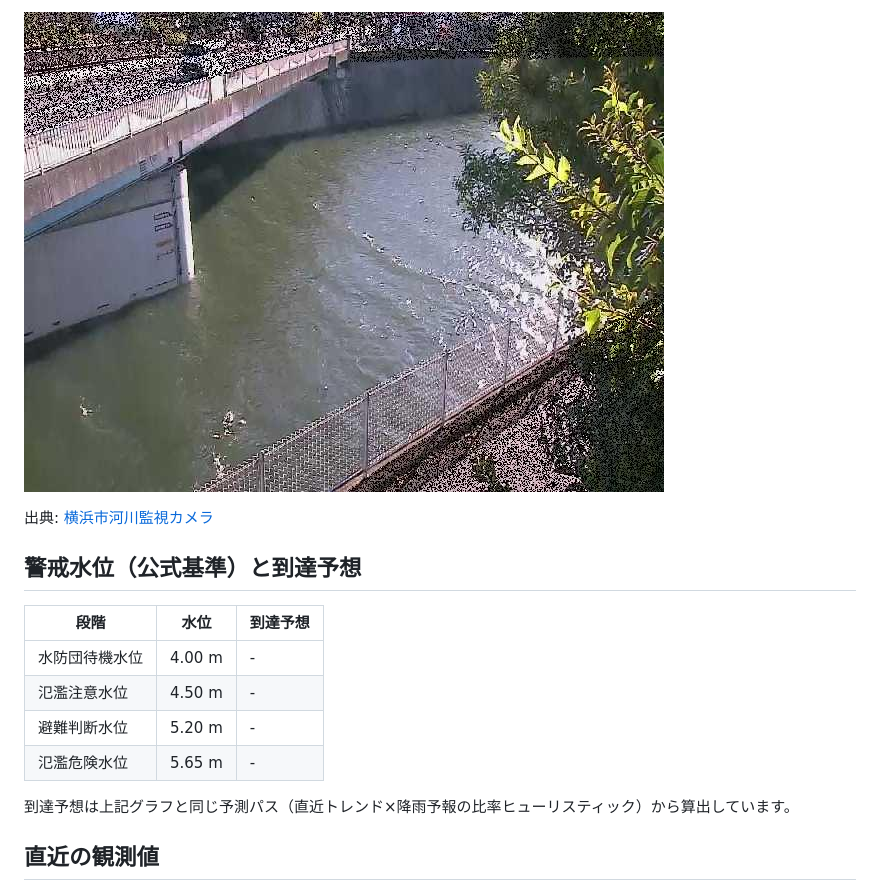
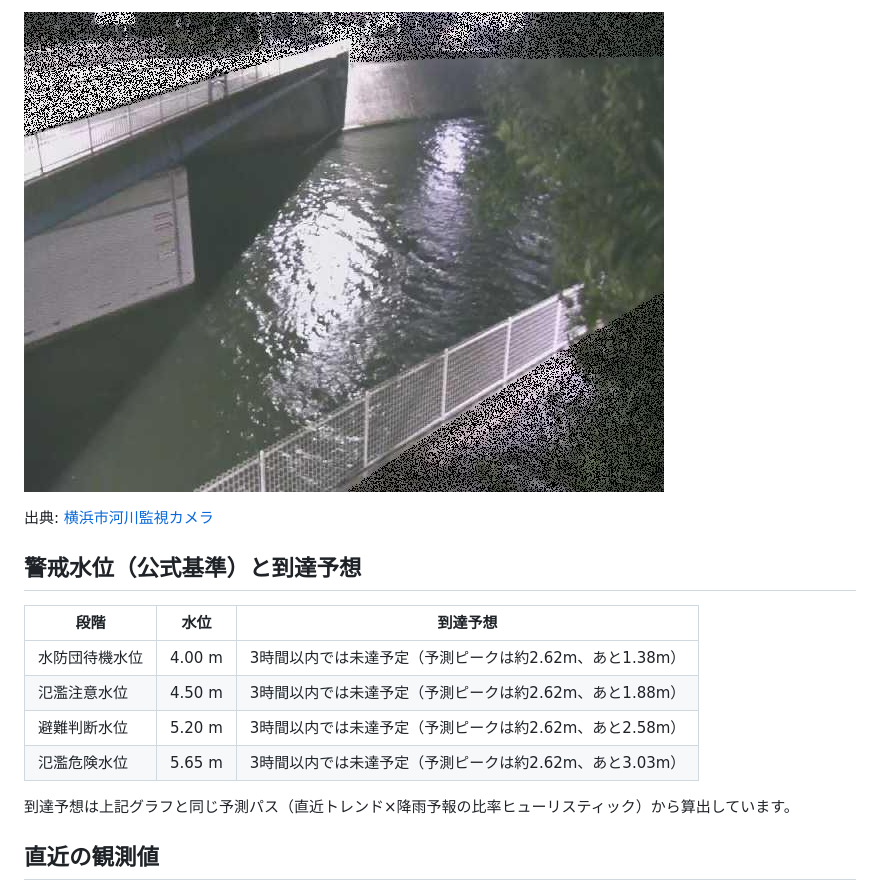
Before and after one commit to THETIMEINC/sakaigawa-watch, a Markdown page: generated/STATUS.md, the part around one of its changes. Rendered like a GitHub page; pictures changed too: generated/assets/camera_20261119_132800.jpg (deleted), generated/assets/camera_20261119_225000.jpg (added).

```diff
--- a/generated/STATUS.md
+++ b/generated/STATUS.md
@@ -19,5 +19,5 @@
 
-![境川橋付近の河川カメラ映像](assets/camera_20261119_132800.jpg)
+![境川橋付近の河川カメラ映像](assets/camera_20261119_225000.jpg)
 
 出典: [横浜市河川監視カメラ](https://mizubousai.city.yokohama.lg.jp/river_camera/rc_details_now.html?lang=ja&wpc=546694)
 
@@ -25,10 +25,10 @@
 
 | 段階 | 水位 | 到達予想 |
 |---|---|---|
-| 水防団待機水位 | 4.00 m | - |
-| 氾濫注意水位 | 4.50 m | - |
-| 避難判断水位 | 5.20 m | - |
-| 氾濫危険水位 | 5.65 m | - |
+| 水防団待機水位 | 4.00 m | 3時間以内では未達予定（予測ピークは約2.62m、あと1.38m） |
+| 氾濫注意水位 | 4.50 m | 3時間以内では未達予定（予測ピークは約2.62m、あと1.88m） |
+| 避難判断水位 | 5.20 m | 3時間以内では未達予定（予測ピークは約2.62m、あと2.58m） |
+| 氾濫危険水位 | 5.65 m | 3時間以内では未達予定（予測ピークは約2.62m、あと3.03m） |
 
 到達予想は上記グラフと同じ予測パス（直近トレンド×降雨予報の比率ヒューリスティック）から算出しています。
 
```
Also changed, not shown: other parts of generated/STATUS.md (+16 -16 lines), 3 other files.
